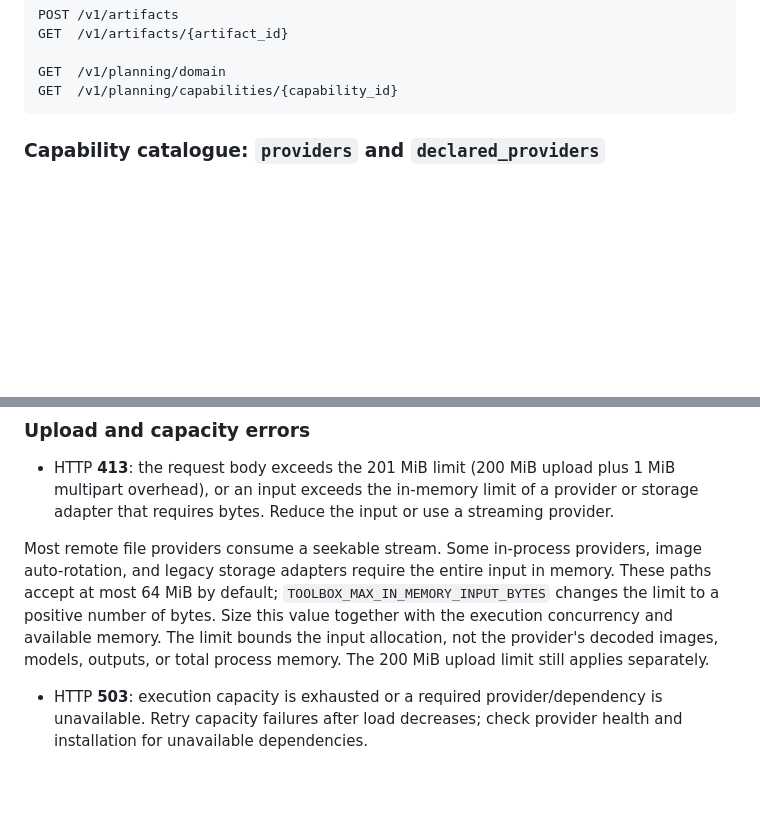
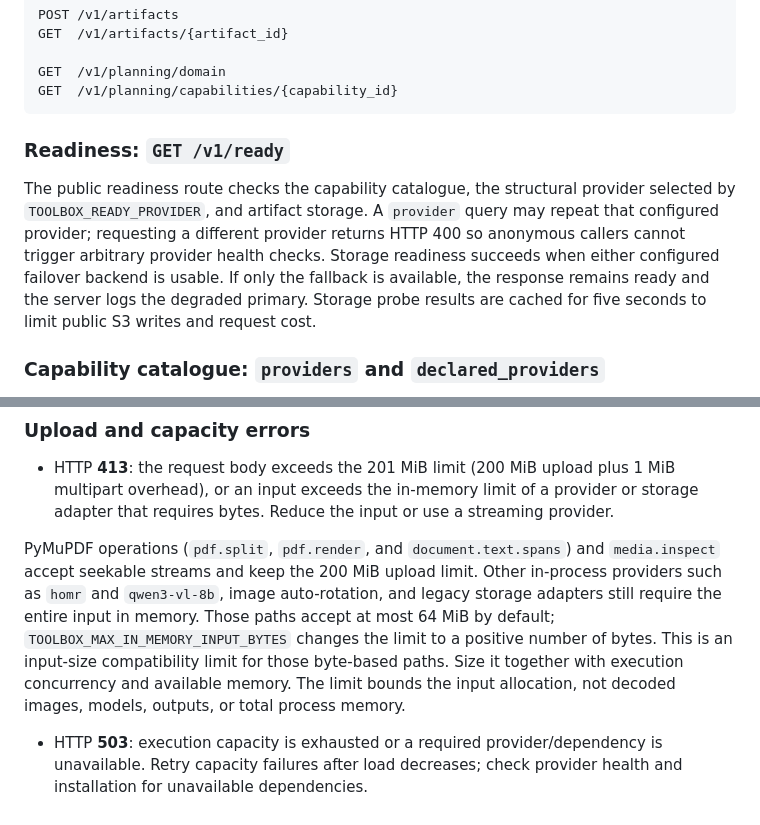
Before and after one commit to A11yDevs/acessilia-toolbox, a Markdown page: docs/api.md, 2 parts joined by grey strips. Rendered like a GitHub page; blank space fills up the shorter version.

Commit message:
docs(api): document readiness and streaming limits

````diff
--- a/docs/api.md
+++ b/docs/api.md
@@ -28,6 +28,17 @@ GET  /v1/artifacts/{artifact_id}
 GET  /v1/planning/domain
 GET  /v1/planning/capabilities/{capability_id}
 ```
+
+### Readiness: `GET /v1/ready`
+
+The public readiness route checks the capability catalogue, the structural
+provider selected by `TOOLBOX_READY_PROVIDER`, and artifact storage. A `provider`
+query may repeat that configured provider; requesting a different provider
+returns HTTP 400 so anonymous callers cannot trigger arbitrary provider health
+checks. Storage readiness succeeds when either configured failover backend is
+usable. If only the fallback is available, the response remains ready and the
+server logs the degraded primary. Storage probe results are cached for five
+seconds to limit public S3 writes and request cost.
 
 ### Capability catalogue: `providers` and `declared_providers`
 
@@ -466,5 +477,13 @@ set in the environment before starting.
 
 - HTTP **413**: the request body exceeds the 201 MiB limit (200 MiB upload plus 1 MiB multipart overhead), or an input exceeds the in-memory limit of a provider or storage adapter that requires bytes. Reduce the input or use a streaming provider.
 
-Most remote file providers consume a seekable stream. Some in-process providers, image auto-rotation, and legacy storage adapters require the entire input in memory. These paths accept at most 64 MiB by default; `TOOLBOX_MAX_IN_MEMORY_INPUT_BYTES` changes the limit to a positive number of bytes. Size this value together with the execution concurrency and available memory. The limit bounds the input allocation, not the provider's decoded images, models, outputs, or total process memory. The 200 MiB upload limit still applies separately.
+PyMuPDF operations (`pdf.split`, `pdf.render`, and `document.text.spans`) and
+`media.inspect` accept seekable streams and keep the 200 MiB upload limit. Other
+in-process providers such as `homr` and `qwen3-vl-8b`, image auto-rotation, and
+legacy storage adapters still require the entire input in memory. Those paths
+accept at most 64 MiB by default; `TOOLBOX_MAX_IN_MEMORY_INPUT_BYTES` changes
+the limit to a positive number of bytes. This is an input-size compatibility
+limit for those byte-based paths. Size it together with execution concurrency
+and available memory. The limit bounds the input allocation, not decoded
+images, models, outputs, or total process memory.
 - HTTP **503**: execution capacity is exhausted or a required provider/dependency is unavailable. Retry capacity failures after load decreases; check provider health and installation for unavailable dependencies.
````
